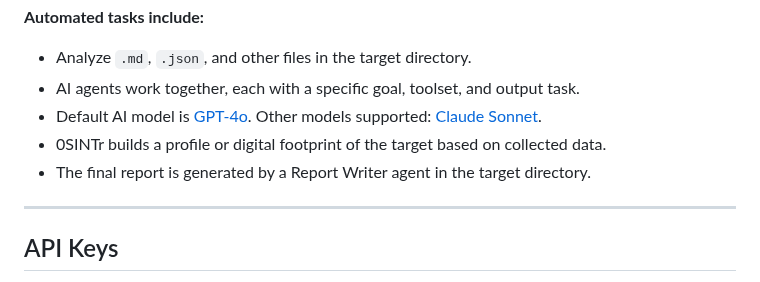
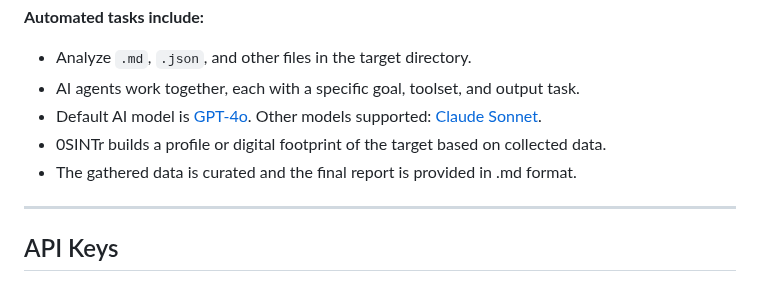
Before and after one commit to 0SINTr/osintr, a Markdown page: README.md, the part around the change. Drawn GitHub-style.

```diff
--- a/README.md
+++ b/README.md
@@ -40,7 +40,7 @@ Once data is collected, the AI crew automatically analyzes the information. The
 - AI agents work together, each with a specific goal, toolset, and output task.
 - Default AI model is [GPT-4o](https://platform.openai.com/docs/models/gpt-4o). Other models supported: [Claude Sonnet](https://docs.anthropic.com/en/docs/about-claude/models#model-comparison-table).
 - 0SINTr builds a profile or digital footprint of the target based on collected data.
-- The final report is generated by a Report Writer agent in the target directory.
+- The gathered data is curated and the final report is provided in .md format.
 
 ---
 
```
